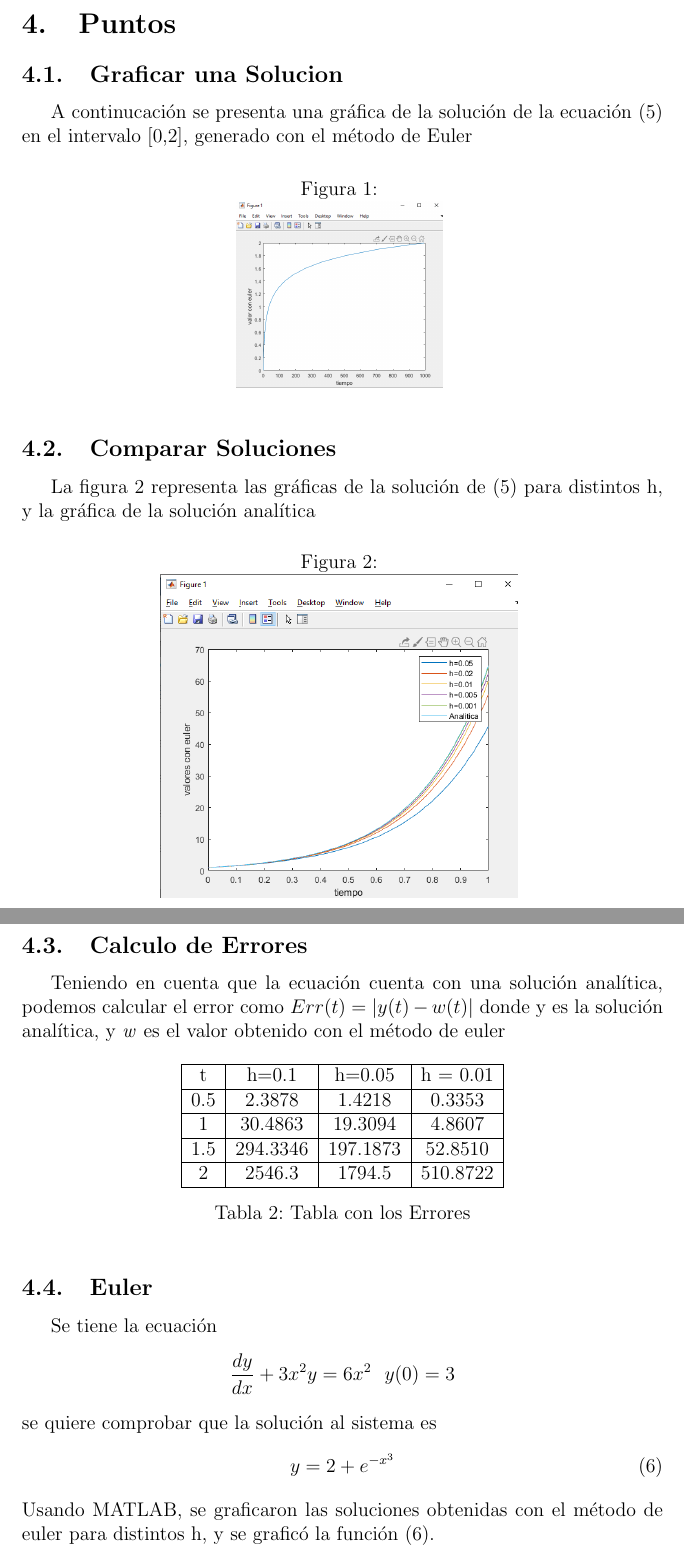
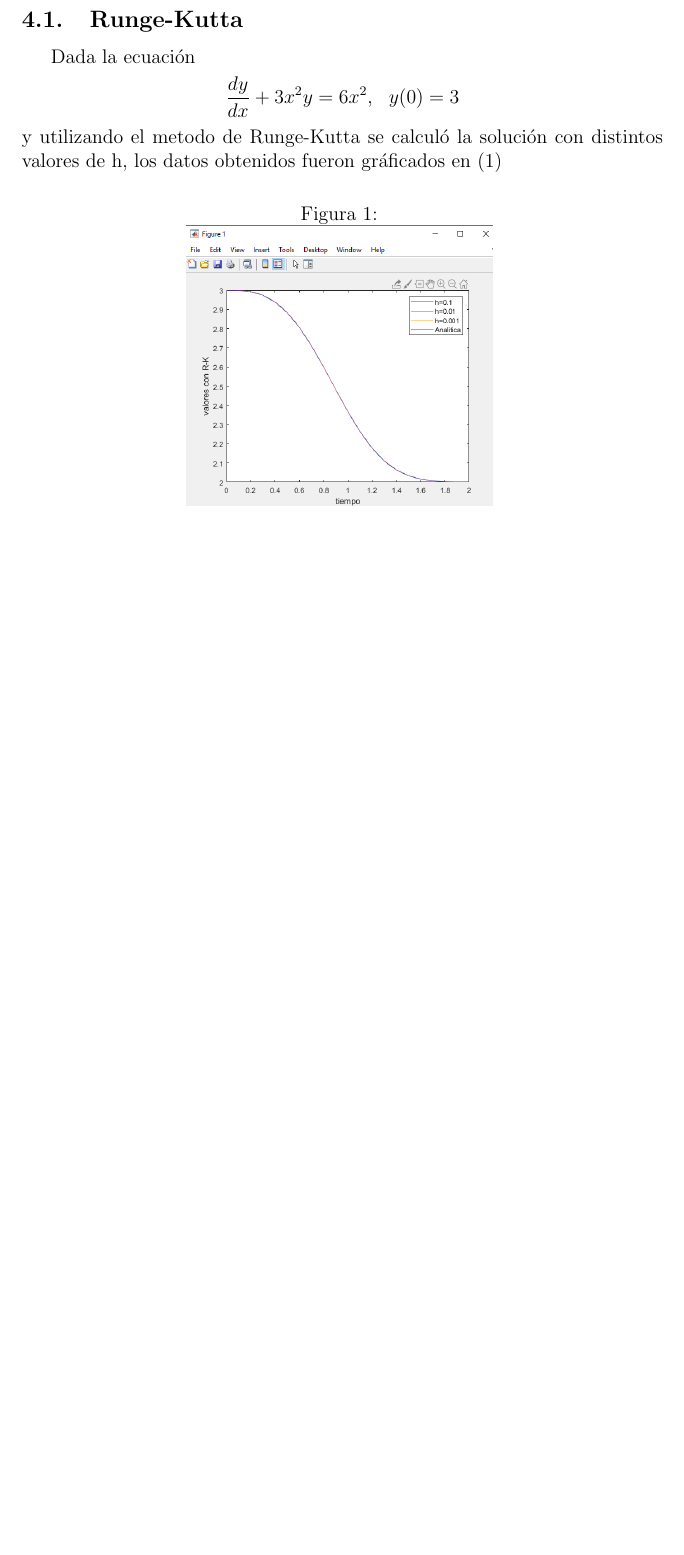
Before and after one commit to JEMN2001/Dif_Equ, a LaTeX document (Parcial 3/Parcial 3.tex): two parts of pages 4 and 5 of 10 before the commit and part of page 4 of 7 after it, the two joined at a grey line, cut at the place of the change, the shorter picture padded with empty space. Compiled offline with pdfLaTeX.

Commit message:
minor changes

```diff
--- a/Parcial 3/Parcial 3.tex
+++ b/Parcial 3/Parcial 3.tex
@@ -89,46 +89,3 @@ Con el uso de MATLAB se realizó una comparación de esta ecuación con distinto
 \end{table}
 \newpage
 \section{Puntos}
-\subsection{Graficar una Solucion}
-A continucación se presenta una gráfica de la solución de la ecuación  (\ref{problema1}) en el intervalo [0,2], generado con el método de Euler
-\begin{figure}[h]
-	\centering
-	\caption{}
-	\includegraphics[scale=0.3]{graf1.png}
-	\label{graf1}
-\end{figure}
-\subsection{Comparar Soluciones}
-La figura \ref{graf2} representa las gráficas de la solución de (\ref{problema1}) para distintos h, y la gráfica de la solución analítica
-\begin{figure}[h]
-	\centering
-	\caption{}
-	\includegraphics[scale=0.52]{graf2.png}
-	\label{graf2}
-\end{figure}
-\subsection{Calculo de Errores}
-Teniendo en cuenta que la ecuación cuenta con una solución analítica, podemos calcular el error como $Err(t) = |y(t)-w(t)|$ donde y es la solución analítica, y \textit{w} es el valor obtenido con el método de euler
-\begin{table}[h]
-	\centering
-	\begin{tabular}{|c|c|c|c|}
-		\hline
-		t & h=0.1 & h=0.05 & h = 0.01 \\
-		\hline
-		0.5&2.3878&1.4218&0.3353\\
-		\hline
-		1&30.4863&19.3094&4.8607\\
-		\hline
-		1.5&294.3346&197.1873&52.8510\\
-		\hline
-		2&2546.3&1794.5&510.8722\\
-		\hline
-	\end{tabular}
-\caption{Tabla con los Errores}
-\end{table}
-\subsection{Euler}
-Se tiene la ecuación $$\frac{dy}{dx}+3x^2y=6x^2~~y(0)=3$$
-se quiere comprobar que la solución al sistema es
-\begin{equation}
-y=2+e^{-x^3}
-\label{solcuion2}
-\end{equation}
-Usando MATLAB, se graficaron las soluciones obtenidas con el método de euler para distintos h, y se graficó la función (\ref{solcuion2}).
@@ -141 +91,0 @@ Usando MATLAB, se graficaron las soluciones obtenidas con el método de euler pa
-\newpage
@@ -162 +92,2 @@ Por lo que podemos conlcuir que la ecuacion(\ref{solcuion2}) es la solución del
 \subsection{Runge-Kutta}
+Dada la ecuación $$\frac{dy}{dx}+3x^2y=6x^2,~~y(0)=3$$ y utilizando el metodo de Runge-Kutta se calculó la solución con distintos valores de h, los datos obtenidos fueron gráficados en (\ref{graf4})
@@ -166,8 +96,7 @@ Con la misma ecuacción del punto anterior, pero usando el método de Runge-Kutt
 	\caption{}
 	\includegraphics[scale=0.45]{graf4.png}
 	\label{graf4}
-\end{figure}
-\newpage
+\end{figure}\\
 También se calcularon los errores
 \begin{table}[h]
 	\centering
```
Also changed, not shown: Parcial 3/Parcial 3.pdf, Parcial 3/graf10.png, Parcial 3/graf9.png, Parcial 3/Parcial 3.tex (47 more changed lines), 3 other files.
